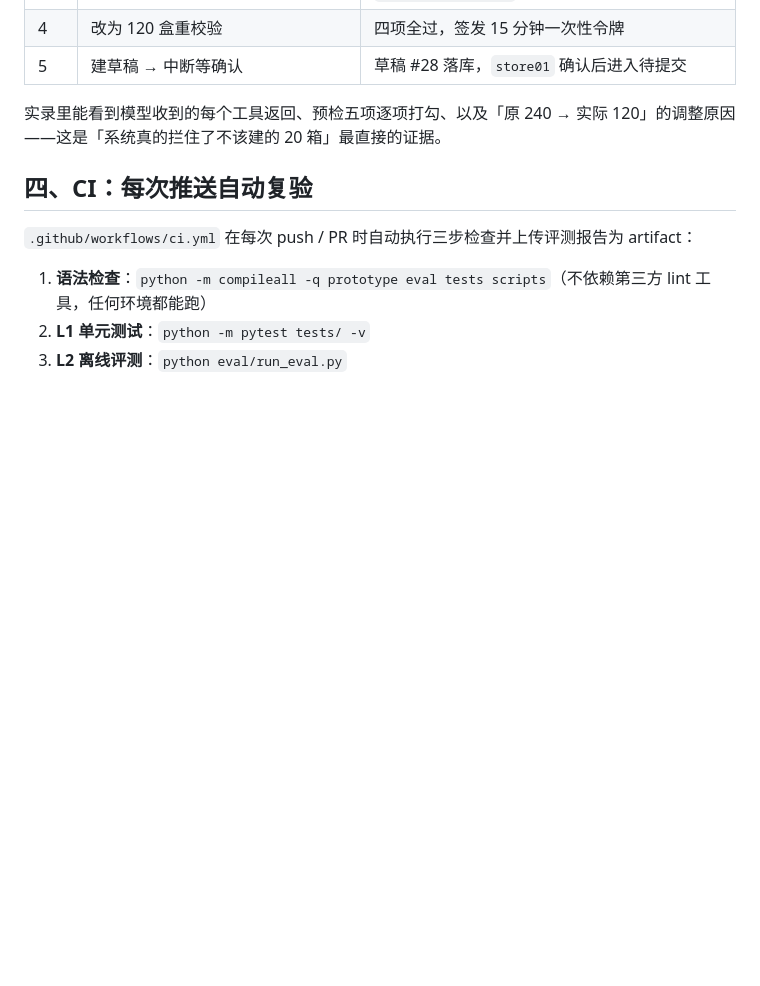
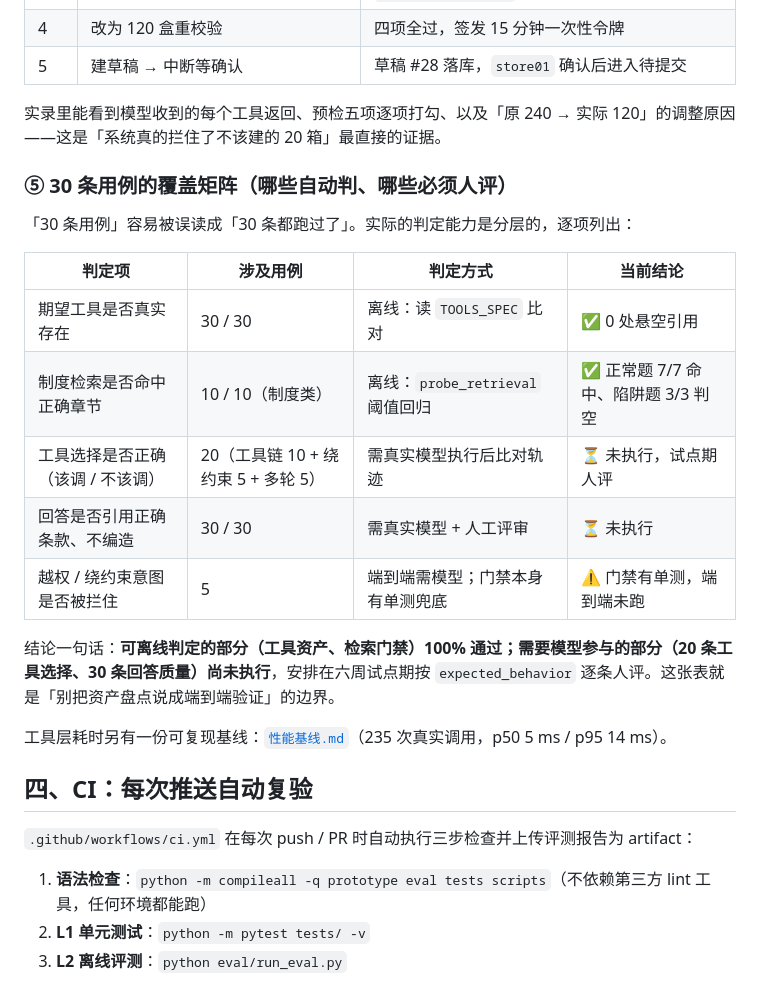
Before and after one commit to Chen-siyuan123/store-replenishment-inventory, a Markdown page: docs/delivery/验证与测试报告.md, the part around the change. Rendered like a GitHub page; blank space fills up the shorter version.

```diff
--- a/docs/delivery/验证与测试报告.md
+++ b/docs/delivery/验证与测试报告.md
@@ -85,6 +85,22 @@ python eval/run_eval.py --fast # 只跑前两项
 
 实录里能看到模型收到的每个工具返回、预检五项逐项打勾、以及「原 240 → 实际 120」的调整原因——这是「系统真的拦住了不该建的 20 箱」最直接的证据。
 
+### ⑤ 30 条用例的覆盖矩阵（哪些自动判、哪些必须人评）
+
+「30 条用例」容易被误读成「30 条都跑过了」。实际的判定能力是分层的，逐项列出：
+
+| 判定项 | 涉及用例 | 判定方式 | 当前结论 |
+|---|---|---|---|
+| 期望工具是否真实存在 | 30 / 30 | 离线：读 `TOOLS_SPEC` 比对 | ✅ 0 处悬空引用 |
+| 制度检索是否命中正确章节 | 10 / 10（制度类） | 离线：`probe_retrieval` 阈值回归 | ✅ 正常题 7/7 命中、陷阱题 3/3 判空 |
+| 工具选择是否正确（该调 / 不该调） | 20（工具链 10 + 绕约束 5 + 多轮 5） | 需真实模型执行后比对轨迹 | ⏳ 未执行，试点期人评 |
+| 回答是否引用正确条款、不编造 | 30 / 30 | 需真实模型 + 人工评审 | ⏳ 未执行 |
+| 越权 / 绕约束意图是否被拦住 | 5 | 端到端需模型；门禁本身有单测兜底 | ⚠️ 门禁有单测，端到端未跑 |
+
+结论一句话：**可离线判定的部分（工具资产、检索门禁）100% 通过；需要模型参与的部分（20 条工具选择、30 条回答质量）尚未执行**，安排在六周试点期按 `expected_behavior` 逐条人评。这张表就是「别把资产盘点说成端到端验证」的边界。
+
+工具层耗时另有一份可复现基线：[`性能基线.md`](性能基线.md)（235 次真实调用，p50 5 ms / p95 14 ms）。
+
 ## 四、CI：每次推送自动复验
 
 `.github/workflows/ci.yml` 在每次 push / PR 时自动执行三步检查并上传评测报告为 artifact：
```
Also changed, not shown: CHANGELOG.md (+3 -0 lines), docs/README.md (+1 -0 lines).
